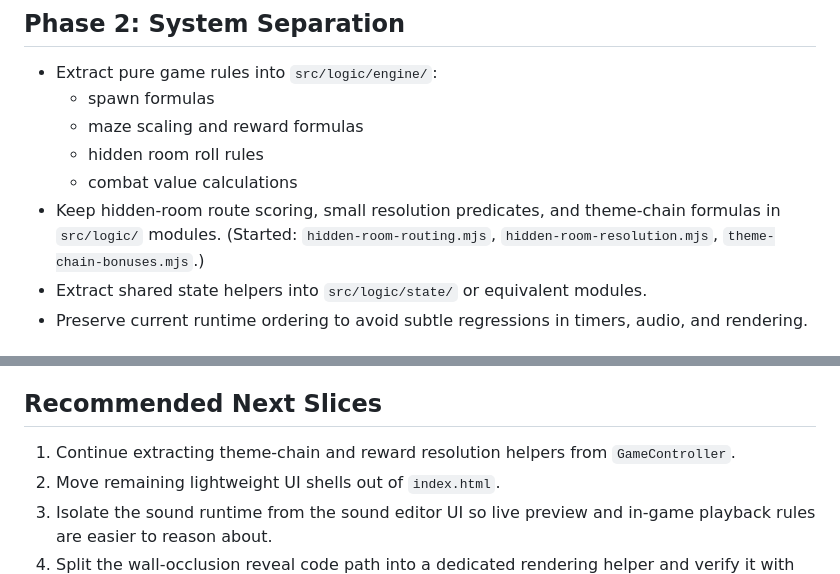
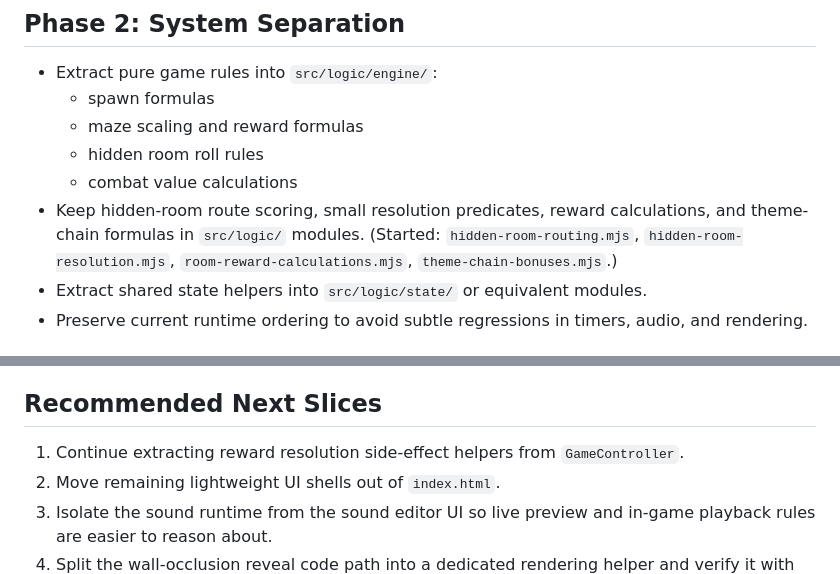
Before and after one commit to onovich/JustKeepPathing, a Markdown page: docs/refactor-plan.md, 2 parts joined by grey strips. Drawn GitHub-style.

```diff
--- a/docs/refactor-plan.md
+++ b/docs/refactor-plan.md
@@ -35,7 +35,7 @@
   - maze scaling and reward formulas
   - hidden room roll rules
   - combat value calculations
-- Keep hidden-room route scoring, small resolution predicates, and theme-chain formulas in `src/logic/` modules. (Started: `hidden-room-routing.mjs`, `hidden-room-resolution.mjs`, `theme-chain-bonuses.mjs`.)
+- Keep hidden-room route scoring, small resolution predicates, reward calculations, and theme-chain formulas in `src/logic/` modules. (Started: `hidden-room-routing.mjs`, `hidden-room-resolution.mjs`, `room-reward-calculations.mjs`, `theme-chain-bonuses.mjs`.)
 - Extract shared state helpers into `src/logic/state/` or equivalent modules.
 - Preserve current runtime ordering to avoid subtle regressions in timers, audio, and rendering.
 
@@ -69,7 +69,7 @@
 
 ## Recommended Next Slices
 
-1. Continue extracting theme-chain and reward resolution helpers from `GameController`.
+1. Continue extracting reward resolution side-effect helpers from `GameController`.
 2. Move remaining lightweight UI shells out of `index.html`.
 3. Isolate the sound runtime from the sound editor UI so live preview and in-game playback rules are easier to reason about.
 4. Split the wall-occlusion reveal code path into a dedicated rendering helper and verify it with browser smoke/screenshots before further visual tweaks.
```
Also changed, not shown: docs/todo-next.md (+2 -1 lines).
